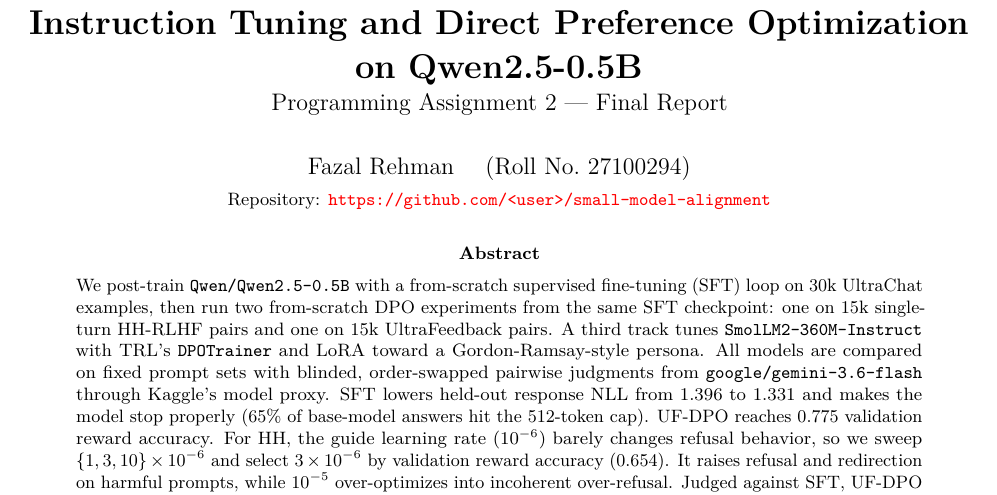
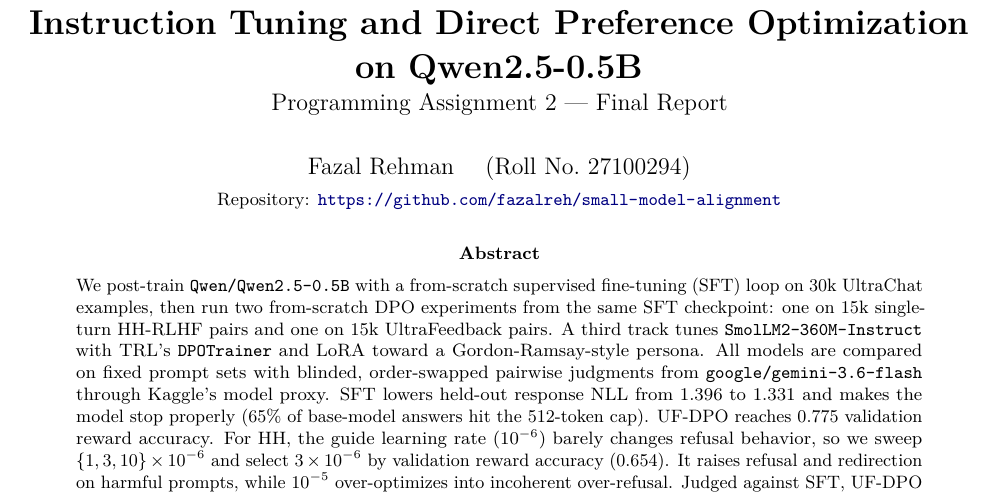
Before and after one commit to fazalreh/small-model-alignment, a LaTeX paper (report/report.tex, which reads report/results_auto.tex): part of page 1 of 8, cut so that both start at the same text. Compiled offline with pdfLaTeX.

Commit message:
Final report with repository URL; README results summary
Co-Authored-By: Claude Opus 5.5 <noreply@anthropic.com>

```diff
--- a/report/results_auto.tex
+++ b/report/results_auto.tex
@@ -1,4 +1,5 @@
 % generated by scripts/fill_report_results.py -- do not edit by hand
+\newcommand{\RepoURL}{\url{https://github.com/fazalreh/small-model-alignment}}
 \newcommand{\JudgeModel}{\texttt{google/gemini-3.6-flash}}
 \newcommand{\ResUFwin}{52.2\% (95\% CI 48\%--57\%)}
 \newcommand{\ResHHwin}{69.0\% (95\% CI 64\%--73\%)}
```
Also changed, not shown: README.md, report/report.pdf.
